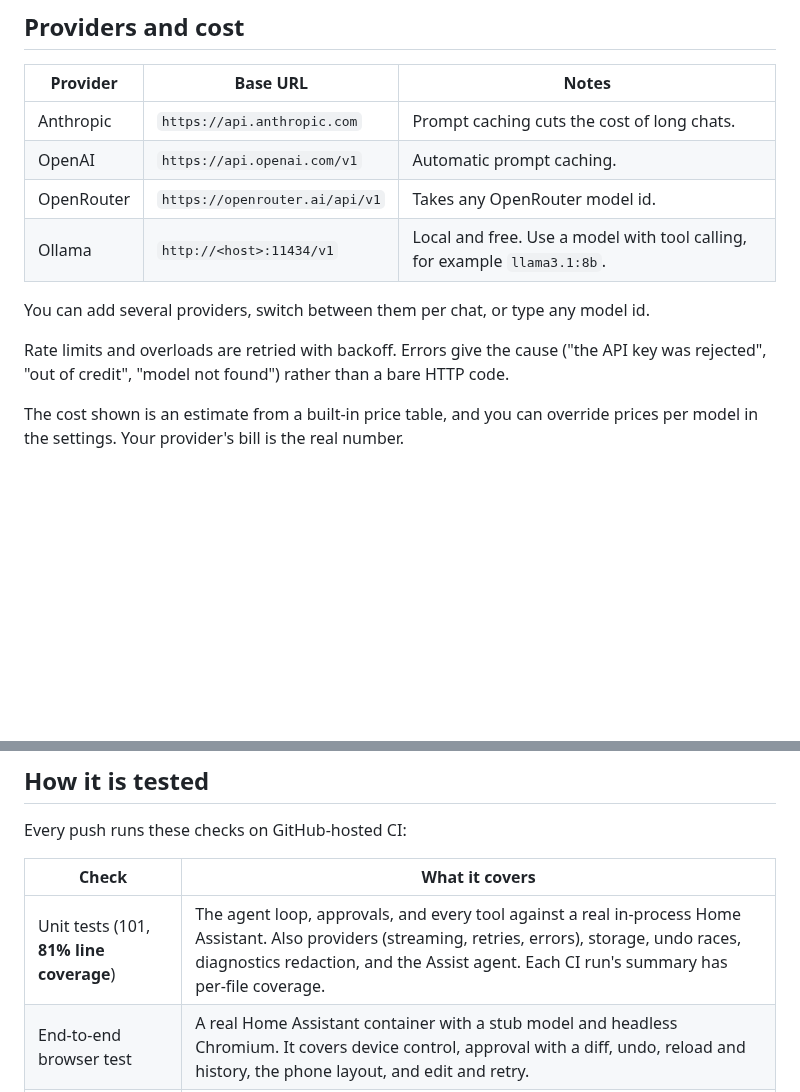
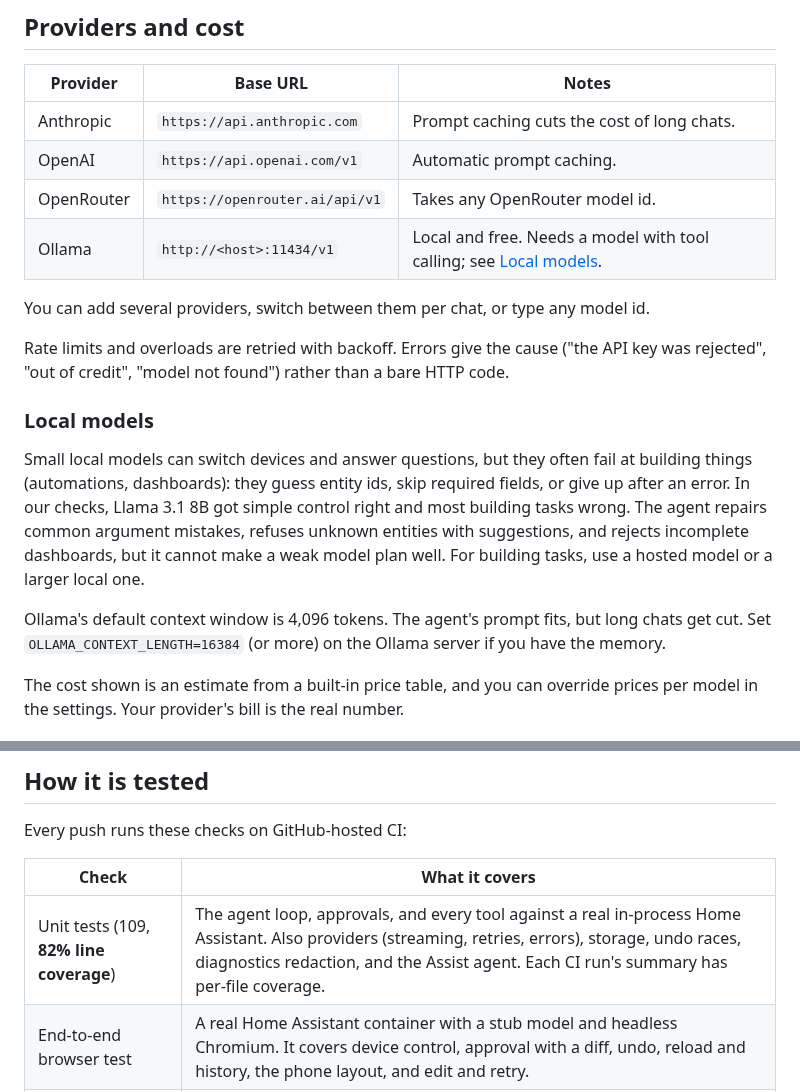
Before and after one commit to nuedynamics/ha-llm-agent, a Markdown page: README.md, 2 parts joined by grey strips. GitHub-like rendering; blank space fills up the shorter version.

```diff
--- a/README.md
+++ b/README.md
@@ -130,12 +130,25 @@ written to an audit log.
 | Anthropic | `https://api.anthropic.com` | Prompt caching cuts the cost of long chats. |
 | OpenAI | `https://api.openai.com/v1` | Automatic prompt caching. |
 | OpenRouter | `https://openrouter.ai/api/v1` | Takes any OpenRouter model id. |
-| Ollama | `http://<host>:11434/v1` | Local and free. Use a model with tool calling, for example `llama3.1:8b`. |
+| Ollama | `http://<host>:11434/v1` | Local and free. Needs a model with tool calling; see [Local models](#local-models). |
 
 You can add several providers, switch between them per chat, or type any model id.
 
 Rate limits and overloads are retried with backoff. Errors give the cause ("the API key was
 rejected", "out of credit", "model not found") rather than a bare HTTP code.
+
+### Local models
+
+Small local models can switch devices and answer questions, but they often fail at
+building things (automations, dashboards): they guess entity ids, skip required fields,
+or give up after an error. In our checks, Llama 3.1 8B got simple control right and most
+building tasks wrong. The agent repairs common argument mistakes, refuses unknown
+entities with suggestions, and rejects incomplete dashboards, but it cannot make a weak
+model plan well. For building tasks, use a hosted model or a larger local one.
+
+Ollama's default context window is 4,096 tokens. The agent's prompt fits, but long chats
+get cut. Set `OLLAMA_CONTEXT_LENGTH=16384` (or more) on the Ollama server if you have the
+memory.
 
 The cost shown is an estimate from a built-in price table, and you can override prices per
 model in the settings. Your provider's bill is the real number.
@@ -205,7 +218,7 @@ Every push runs these checks on GitHub-hosted CI:
 
 | Check | What it covers |
 | --- | --- |
-| Unit tests (101, **81% line coverage**) | The agent loop, approvals, and every tool against a real in-process Home Assistant. Also providers (streaming, retries, errors), storage, undo races, diagnostics redaction, and the Assist agent. Each CI run's summary has per-file coverage. |
+| Unit tests (109, **82% line coverage**) | The agent loop, approvals, and every tool against a real in-process Home Assistant. Also providers (streaming, retries, errors), storage, undo races, diagnostics redaction, and the Assist agent. Each CI run's summary has per-file coverage. |
 | End-to-end browser test | A real Home Assistant container with a stub model and headless Chromium. It covers device control, approval with a diff, undo, reload and history, the phone layout, and edit and retry. |
 | hassfest and HACS validation | Home Assistant's and HACS's own checks for integrations. |
 | Panel build check | Confirms the committed panel bundle matches the source. |
```
Also changed, not shown: docs/images/approval.png (added), docs/images/automation.png (added), docs/images/phone.png (added), docs/images/undo.png (added), 10 other files.
